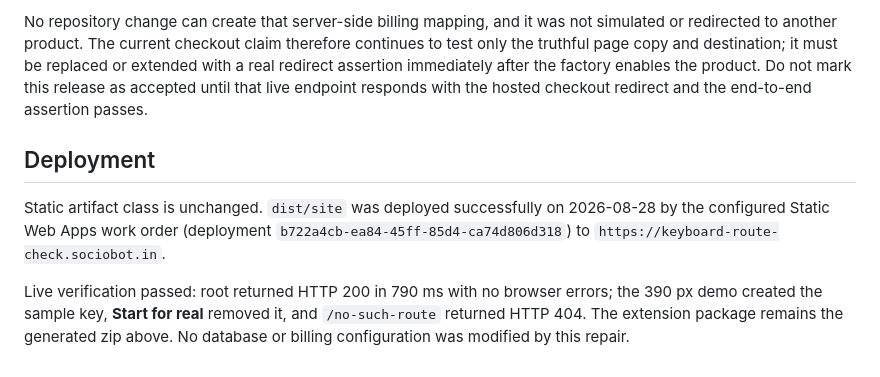
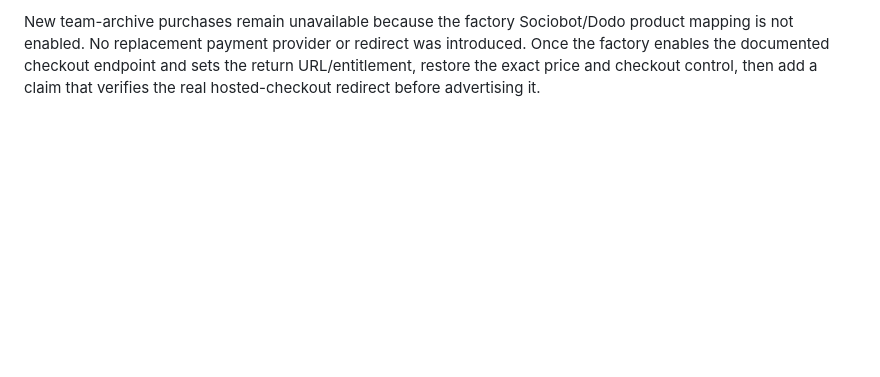
Before and after one commit to B-Divyesh/sf-keyboard-route-check, a Markdown page: .factory/handoff.md, the part around one of its changes. Drawn GitHub-style; blank space fills up the shorter version.

```diff
--- a/.factory/handoff.md
+++ b/.factory/handoff.md
@@ -198,21 +121,7 @@ license entitlement) before its checkout and verification routes can work.
 
-No repository change can create that server-side billing mapping, and it was
-not simulated or redirected to another product. The current checkout claim
-therefore continues to test only the truthful page copy and destination; it
-must be replaced or extended with a real redirect assertion immediately after
-the factory enables the product. Do not mark this release as accepted until
-that live endpoint responds with the hosted checkout redirect and the
-end-to-end assertion passes.
-
-## Deployment
-
-Static artifact class is unchanged. `dist/site` was deployed successfully on
-2026-08-28 by the configured Static Web Apps work order (deployment
-`b722a4cb-ea84-45ff-85d4-ca74d806d318`) to
-`https://keyboard-route-check.sociobot.in`.
-
-Live verification passed: root returned HTTP 200 in 790 ms with no browser
-errors; the 390 px demo created the sample key, **Start for real** removed it,
-and `/no-such-route` returned HTTP 404. The extension package remains the
-generated zip above. No database or billing configuration was modified by this
-repair.
+New team-archive purchases remain unavailable because the factory Sociobot/Dodo
+product mapping is not enabled. No replacement payment provider or redirect
+was introduced. Once the factory enables the documented checkout endpoint and
+sets the return URL/entitlement, restore the exact price and checkout control,
+then add a claim that verifies the real hosted-checkout redirect before
+advertising it.
```
Also changed, not shown: other parts of .factory/handoff.md (+90 -167 lines).
